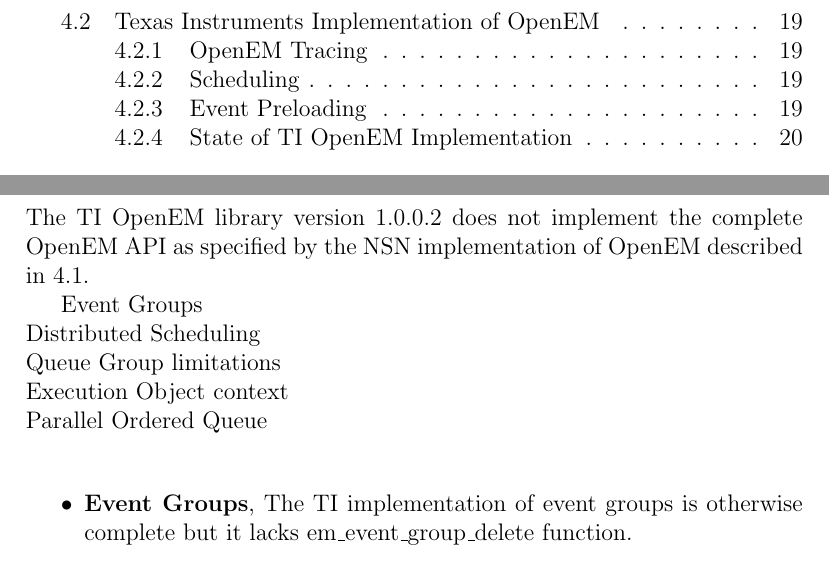
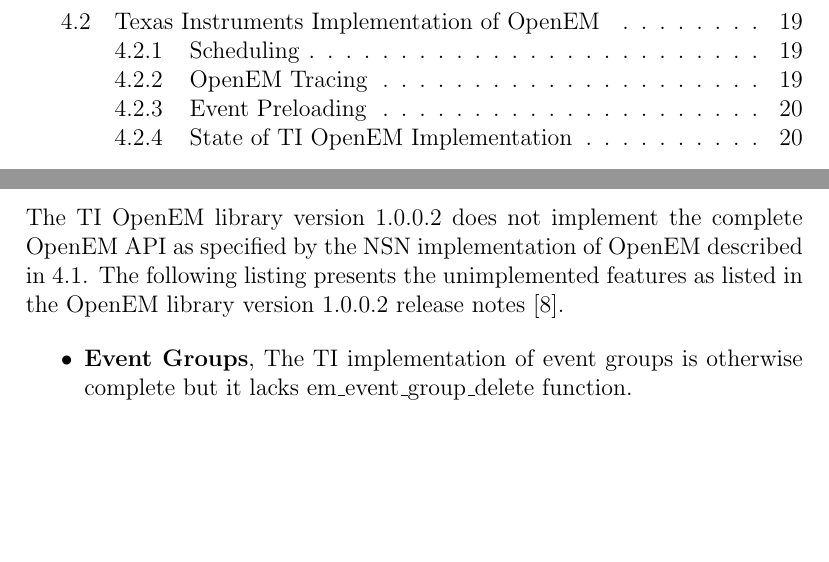
Before and after one commit to vuoristo/masters-thesis, a LaTeX thesis (thesis/thesis-vuorio.tex, which reads thesis/openem.tex): two parts of pages 7 and 20 of 32, joined at a grey line, cut so that both start at the same text, the shorter picture padded with empty space. Compiled offline with pdfLaTeX.

Commit message:
minor reordering of ti openem stuff

```diff
--- a/thesis/openem.tex
+++ b/thesis/openem.tex
@@ -207,13 +207,9 @@
 \subsection{State of TI OpenEM Implementation}
 The TI OpenEM library version 1.0.0.2 does not implement the complete OpenEM API
 as specified by the NSN implementation of OpenEM described in
-\ref{sec:emframework}.
-
-Event Groups\\
-Distributed Scheduling\\
-Queue Group limitations\\
-Execution Object context\\
-Parallel Ordered Queue\\
+\ref{sec:emframework}. The following listing presents the unimplemented features
+as listed in the OpenEM library version 1.0.0.2 release notes
+\cite{openemnotes}.
 
 \begin{itemize}
     \item \textbf{Event Groups},
```
Also changed, not shown: thesis/openem.tex (14 more changed lines).
